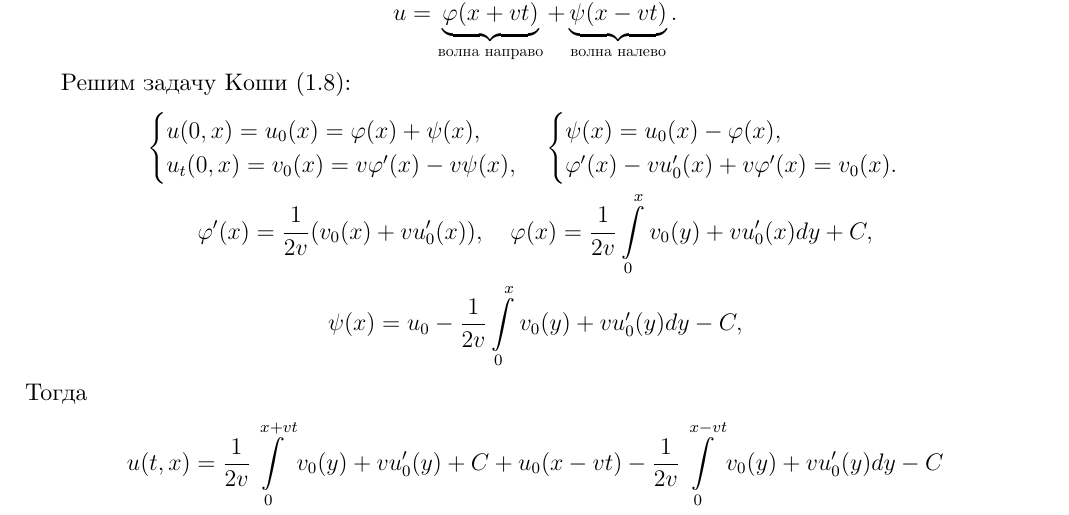
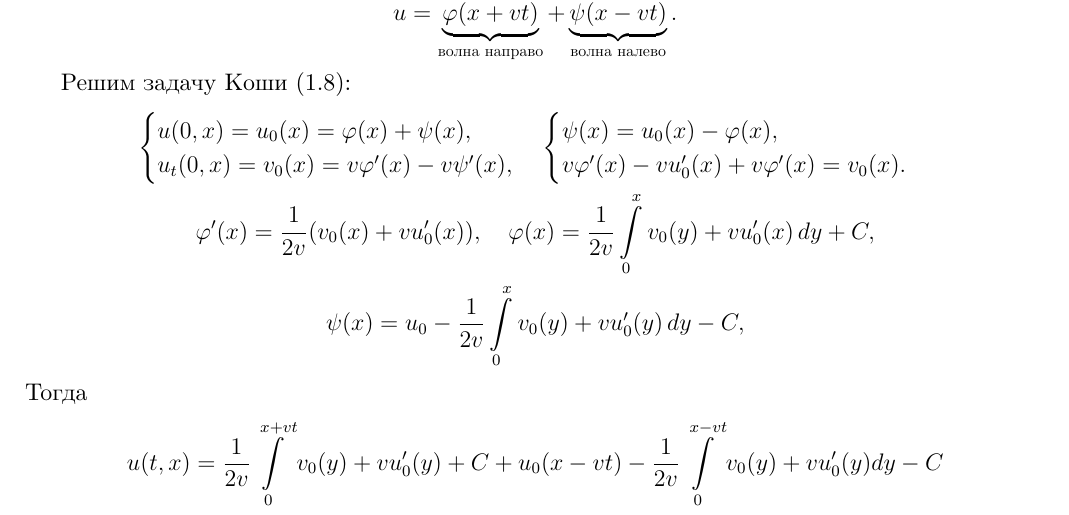
Before and after one commit to racoiaws/spbu-pde-notes, a LaTeX document (main.tex, which reads part2.tex): part of page 18 of 61, cut so that both start at the same text. Compiled offline with XeLaTeX.

Commit message:
Fix Cauchy for (1.8) in 1.3.2

```diff
--- a/part2.tex
+++ b/part2.tex
@@ -107,14 +107,14 @@ $$ u = \underbrace {\varphi (x+vt)}_{\text{волна направо}} + \underb
 \begin{gather*}
 	\begin{cases}
 		u(0,x) = u_0(x) = \varphi(x) + \psi(x), \\
-		u_t(0,x) = v_0(x) = v \varphi'(x) - v \psi(x),
+		u_t(0,x) = v_0(x) = v \varphi'(x) - v \psi'(x),
 	\end{cases}
 	\begin{cases}
 		\psi(x) = u_0(x) - \varphi(x), \\
-		\varphi'(x)  - vu'_0(x) + v \varphi'(x) = v_0(x).
+		v \varphi'(x)  - vu'_0(x) + v \varphi'(x) = v_0(x).
 	\end{cases} \\
-	\varphi'(x) = \frac {1} {2v} (v_0(x) + vu'_0(x)), \quad 	\varphi(x) = \frac {1} {2v} \int \limits_0^x v_0(y) + vu'_0(x) dy + C, \\
-	\psi(x) = u_0 - \frac {1} {2v} \int \limits_0^x v_0(y) + vu'_0(y) dy - C,
+	\varphi'(x) = \frac {1} {2v} (v_0(x) + vu'_0(x)), \quad 	\varphi(x) = \frac {1} {2v} \int \limits_0^x v_0(y) + vu'_0(x) \,dy + C, \\
+	\psi(x) = u_0 - \frac {1} {2v} \int \limits_0^x v_0(y) + vu'_0(y) \,dy - C,
 \end{gather*}
 Тогда
 \begin{align*}
```
